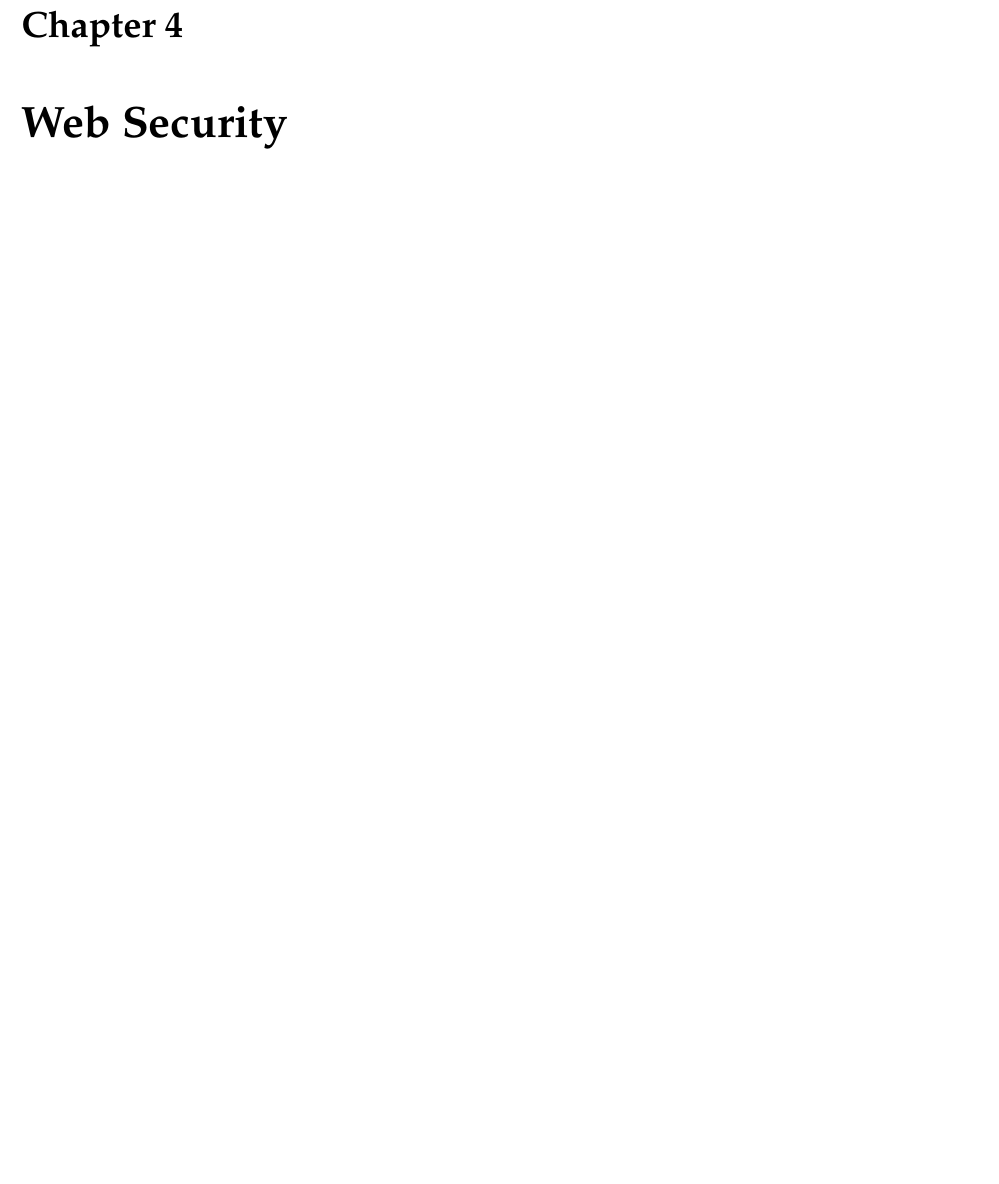
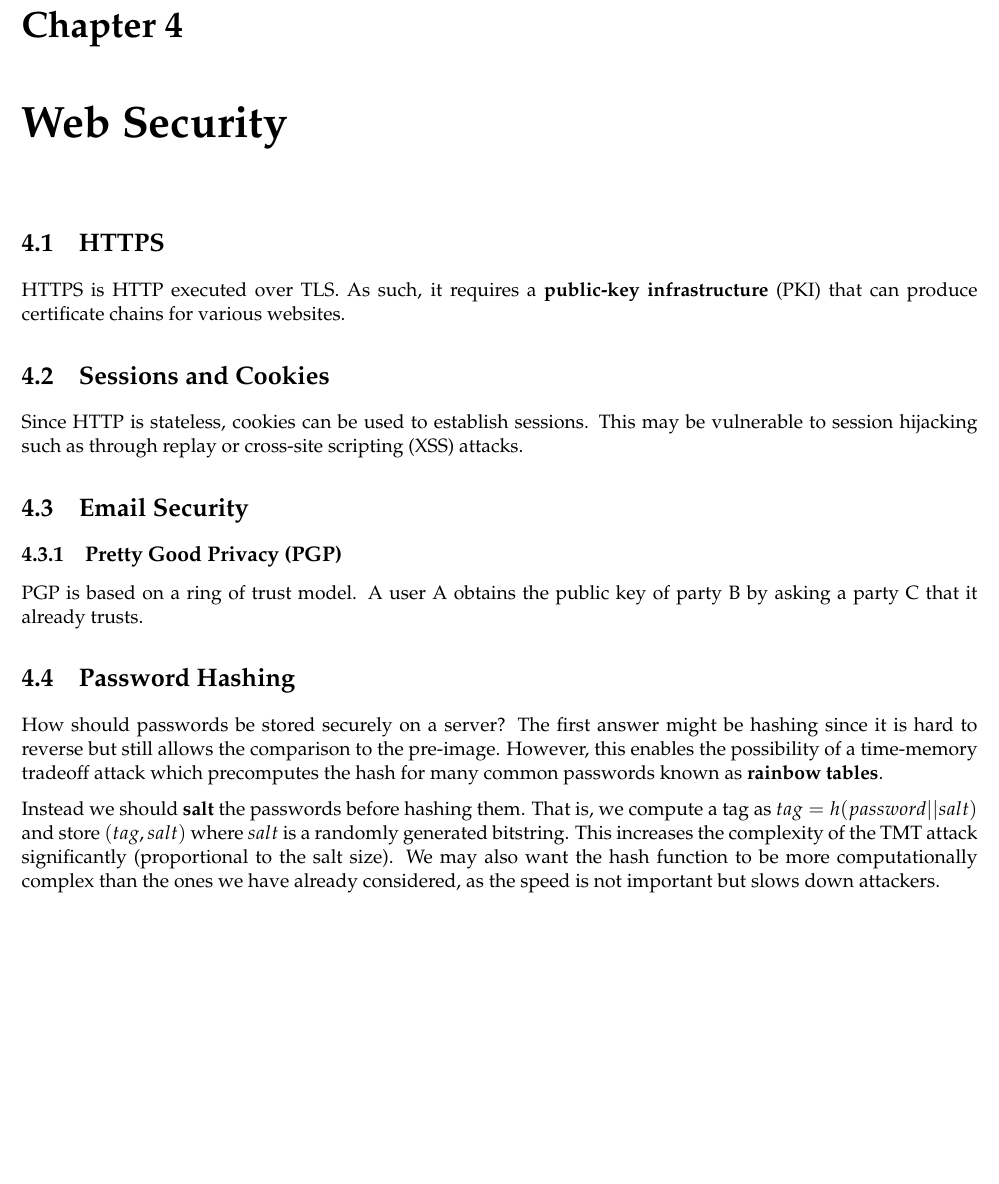
Before and after one commit to saifk00/course-notes, a LaTeX thesis (ECE458/ece458.tex): part of page 18 of 18, cut so that both start at the same text, the shorter picture padded with empty space. Compiled offline with pdfLaTeX.

Commit message:
[saifk00] ECE 458 - Finish Topic 4

```diff
--- a/ECE458/ece458.tex
+++ b/ECE458/ece458.tex
@@ -659,4 +659,19 @@ Like CCMP but uses Galois Counter Mode instead.
 
 \chapter{Web Security}
 
+\section{HTTPS}
+HTTPS is HTTP executed over TLS. As such, it requires a \textbf{public-key infrastructure} (PKI) that can produce certificate chains for various websites.
+
+\section{Sessions and Cookies}
+Since HTTP is stateless, cookies can be used to establish sessions. This may be vulnerable to session hijacking such as through replay or cross-site scripting (XSS) attacks.
+
+\section{Email Security}
+\subsection{Pretty Good Privacy (PGP)}
+PGP is based on a ring of trust model. A user A obtains the public key of party B by asking a party C that it already trusts.
+
+\section{Password Hashing}
+How should passwords be stored securely on a server? The first answer might be hashing since it is hard to reverse but still allows the comparison to the pre-image. However, this enables the possibility of a time-memory tradeoff attack which precomputes the hash for many common passwords known as \textbf{rainbow tables}.
+
+Instead we should \textbf{salt} the passwords before hashing them. That is, we compute a tag as $tag = h(password || salt)$ and store $(tag, salt)$ where $salt$ is a randomly generated bitstring. This increases the complexity of the TMT attack significantly (proportional to the salt size). We may also want the hash function to be more computationally complex than the ones we have already considered, as the speed is not important but slows down attackers.
+
 \end{document}
```
Also changed, not shown: ECE458/ece458.pdf.
